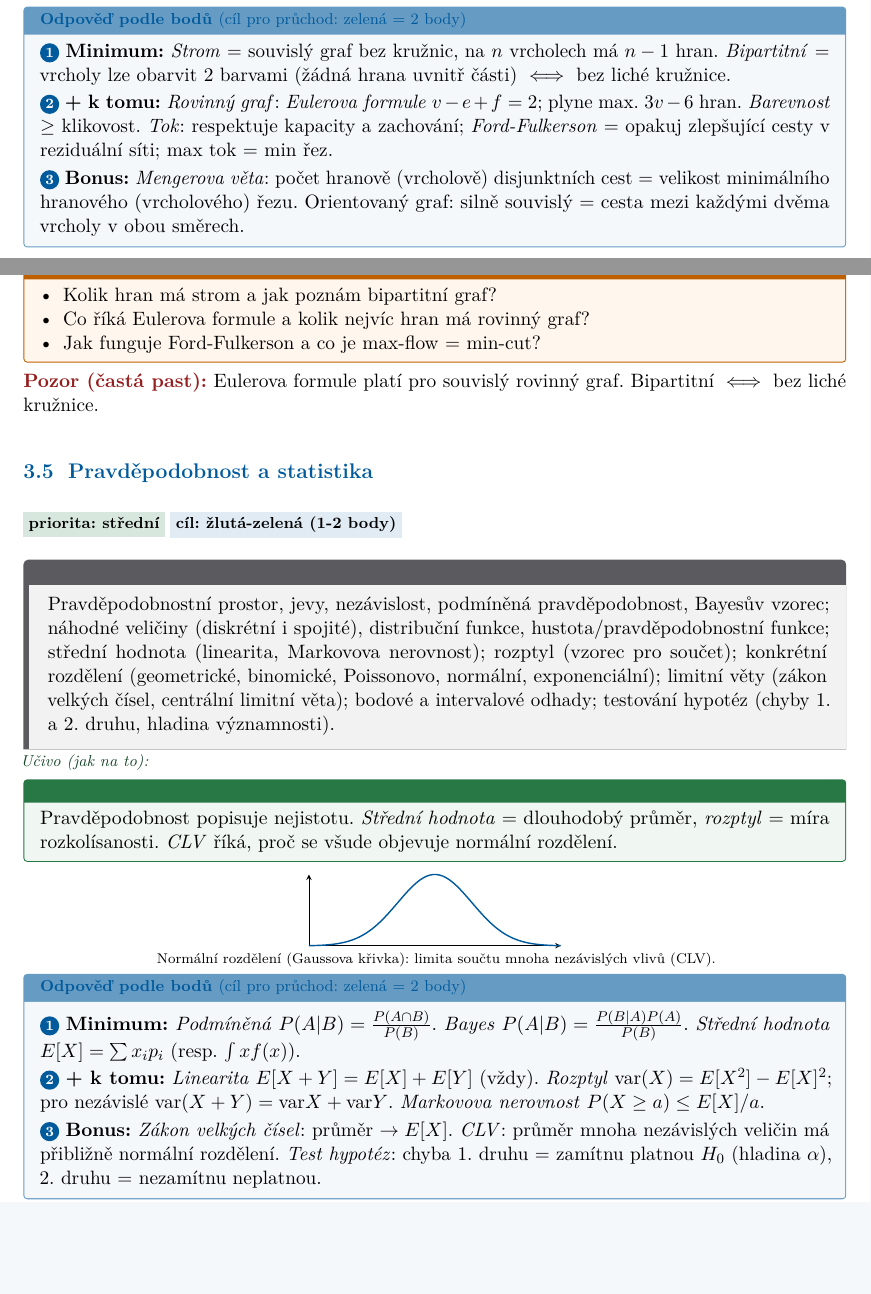
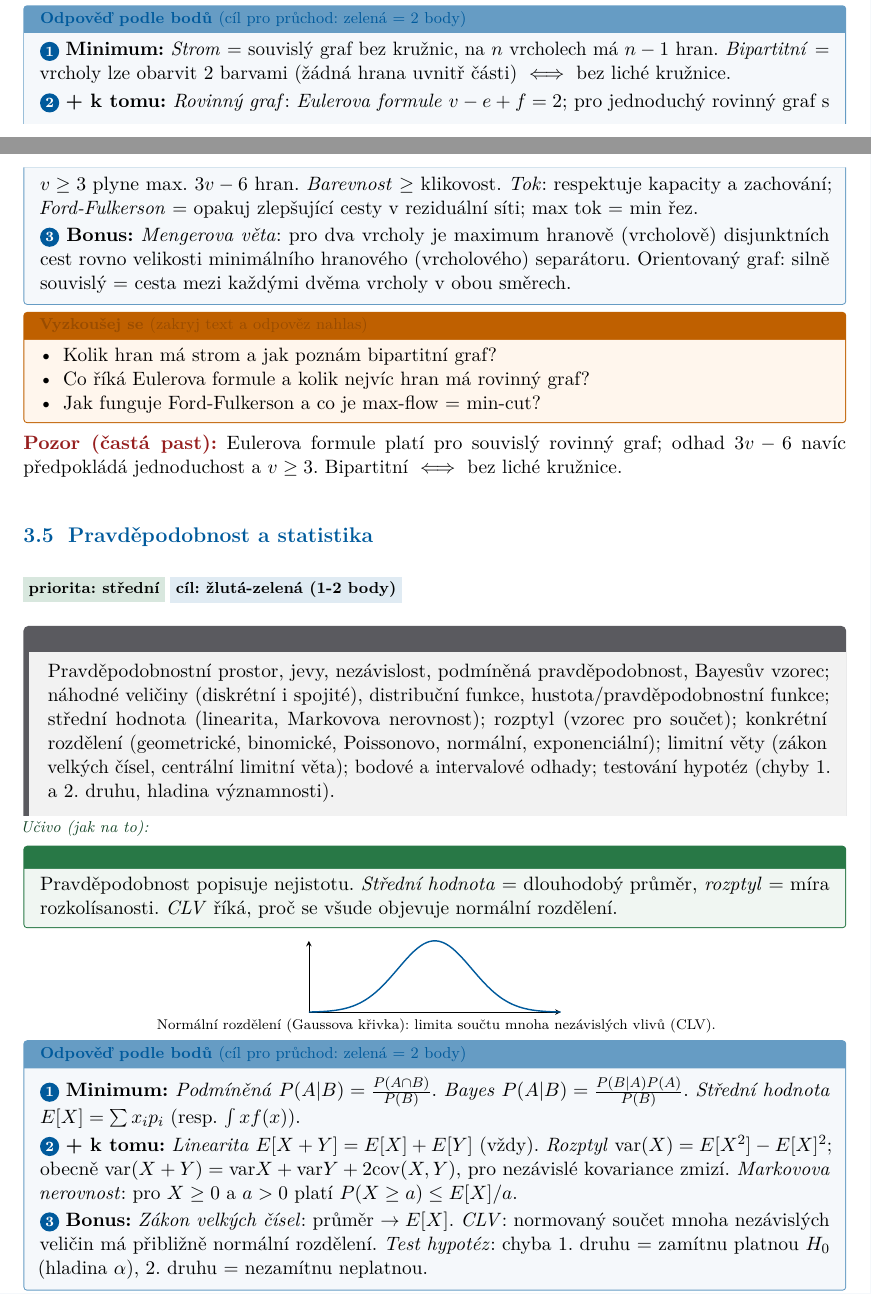
Before and after one commit to Reblexis/statnice-mff, a LaTeX document (src/main.tex, which reads src/sections/spolecna-matematika.tex): two parts of pages 6 and 7 of 31, joined at a grey line, cut so that both start at the same text, the shorter picture padded with empty space. Compiled offline with pdfLaTeX.

Commit message:
Vizuální QA + Codex review společných okruhů
- vyčištěn k-means/PCA diagram (popisek mimo body)
- Codex opravil přesnost v matematice (l'Hospital, extrémy, pozitivní
  definitnost, Menger, rozptyl/CLV) a informatice (AVL po uzlech, přerušení)
- 31 stran, 0 chyb, 0 overfull, 0 pomlček

Co-Authored-By: Claude Opus 4.8 <noreply@anthropic.com>

```diff
--- a/src/sections/spolecna-matematika.tex
+++ b/src/sections/spolecna-matematika.tex
@@ -166,10 +167,11 @@ Grafy = vrcholy a hrany. Mnoho úloh = „dá se projít / spojit / obarvit / pr
 $n-1$ hran. \emph{Bipartitní} = vrcholy lze obarvit 2 barvami (žádná hrana uvnitř části)
 $\iff$ bez liché kružnice.\par
 \noindent\bod{2}\ \textbf{+ k tomu:} \emph{Rovinný graf}: \emph{Eulerova formule} $v-e+f=2$;
-plyne max.\ $3v-6$ hran. \emph{Barevnost} $\ge$ klikovost. \emph{Tok}: respektuje kapacity a
+pro jednoduchý rovinný graf s $v\ge3$ plyne max.\ $3v-6$ hran. \emph{Barevnost} $\ge$ klikovost. \emph{Tok}: respektuje kapacity a
 zachování; \emph{Ford-Fulkerson} = opakuj zlepšující cesty v reziduální síti; max tok = min řez.\par
-\noindent\bod{3}\ \textbf{Bonus:} \emph{Mengerova věta}: počet hranově (vrcholově) disjunktních
-cest = velikost minimálního hranového (vrcholového) řezu. Orientovaný graf: silně souvislý =
+\noindent\bod{3}\ \textbf{Bonus:} \emph{Mengerova věta}: pro dva vrcholy je maximum hranově
+(vrcholově) disjunktních cest rovno velikosti minimálního hranového (vrcholového) separátoru.
+Orientovaný graf: silně souvislý =
 cesta mezi každými dvěma vrcholy v obou směrech.
 \end{odpoved}
 \begin{recall}
@@ -179,7 +181,7 @@ cesta mezi každými dvěma vrcholy v obou směrech.
   \item Jak funguje Ford-Fulkerson a co je max-flow = min-cut?
 \end{itemize}
 \end{recall}
-\past{Eulerova formule platí pro souvislý rovinný graf. Bipartitní $\iff$ bez liché kružnice.}
+\past{Eulerova formule platí pro souvislý rovinný graf; odhad $3v-6$ navíc předpokládá jednoduchost a $v\ge3$. Bipartitní $\iff$ bez liché kružnice.}
 
 % ============================================================
 \subsection{Pravděpodobnost a statistika}
@@ -216,9 +218,10 @@ míra rozkolísanosti. \emph{CLV} říká, proč se všude objevuje normální r
 \emph{Bayes} $P(A|B)=\frac{P(B|A)P(A)}{P(B)}$. \emph{Střední hodnota} $E[X]=\sum x_i p_i$
 (resp.\ $\int x f(x)$).\par
 \noindent\bod{2}\ \textbf{+ k tomu:} \emph{Linearita} $E[X+Y]=E[X]+E[Y]$ (vždy). \emph{Rozptyl}
-$\mathrm{var}(X)=E[X^2]-E[X]^2$; pro nezávislé $\mathrm{var}(X+Y)=\mathrm{var}X+\mathrm{var}Y$.
-\emph{Markovova nerovnost} $P(X\ge a)\le E[X]/a$.\par
-\noindent\bod{3}\ \textbf{Bonus:} \emph{Zákon velkých čísel}: průměr $\to E[X]$. \emph{CLV}: průměr
+$\mathrm{var}(X)=E[X^2]-E[X]^2$; obecně
+$\mathrm{var}(X+Y)=\mathrm{var}X+\mathrm{var}Y+2\mathrm{cov}(X,Y)$, pro nezávislé kovariance zmizí.
+\emph{Markovova nerovnost}: pro $X\ge0$ a $a>0$ platí $P(X\ge a)\le E[X]/a$.\par
+\noindent\bod{3}\ \textbf{Bonus:} \emph{Zákon velkých čísel}: průměr $\to E[X]$. \emph{CLV}: normovaný součet
 mnoha nezávislých veličin má přibližně normální rozdělení. \emph{Test hypotéz}: chyba 1.\ druhu =
 zamítnu platnou $H_0$ (hladina $\alpha$), 2.\ druhu = nezamítnu neplatnou.
 \end{odpoved}
```
Also changed, not shown: src/sections/spolecna-informatika.tex (+3 -2 lines), src/sections/strojove-uceni.tex (+4 -2 lines), statnice-priprava.pdf, src/sections/spolecna-matematika.tex (15 more changed lines).
